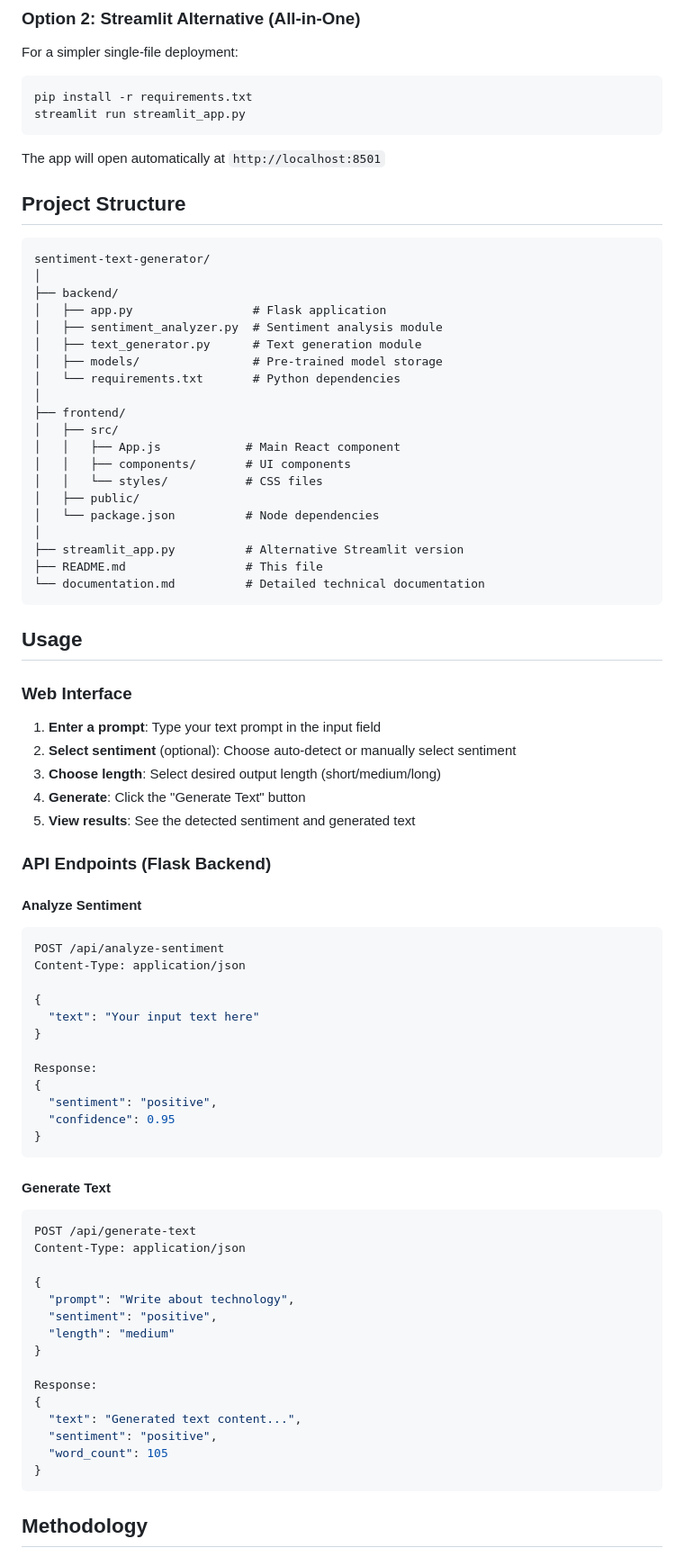
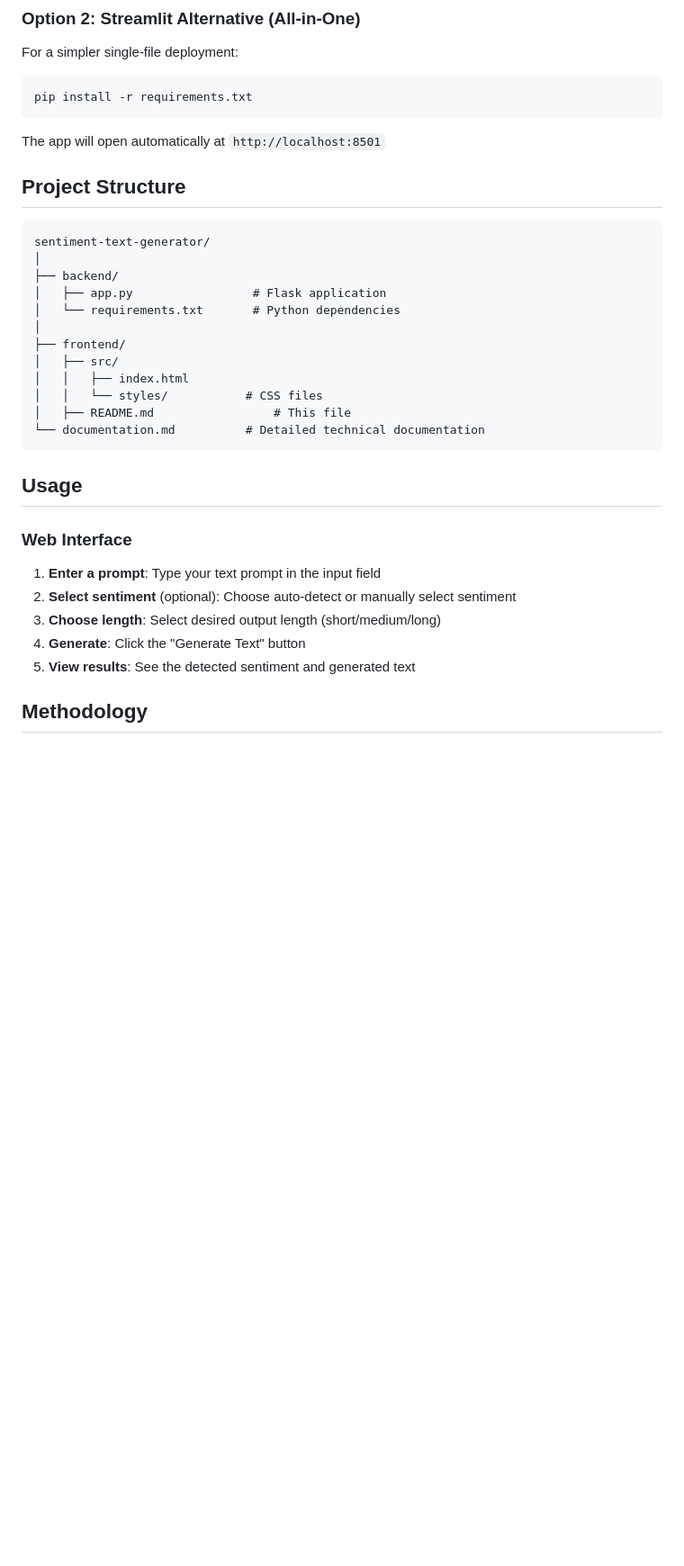
Before and after one commit to nehal1222/ai-text-generator1, a Markdown page: README.md, the part around the change printed below. Shown: that part at 90% size. GitHub-like rendering; blank space fills up the shorter version.

````diff
--- a/README.md
+++ b/README.md
@@ -99,7 +99,6 @@ For a simpler single-file deployment:
 
 ```bash
 pip install -r requirements.txt
-streamlit run streamlit_app.py
 ```
 
 The app will open automatically at `http://localhost:8501`
@@ -111,21 +110,13 @@ sentiment-text-generator/
 │
 ├── backend/
 │   ├── app.py                 # Flask application
-│   ├── sentiment_analyzer.py  # Sentiment analysis module
-│   ├── text_generator.py      # Text generation module
-│   ├── models/                # Pre-trained model storage
 │   └── requirements.txt       # Python dependencies
 │
 ├── frontend/
 │   ├── src/
-│   │   ├── App.js            # Main React component
-│   │   ├── components/       # UI components
+│   │   ├── index.html
 │   │   └── styles/           # CSS files
-│   ├── public/
-│   └── package.json          # Node dependencies
-│
-├── streamlit_app.py          # Alternative Streamlit version
-├── README.md                 # This file
+│   ├── README.md                 # This file
 └── documentation.md          # Detailed technical documentation
 ```
 
@@ -138,43 +129,6 @@ sentiment-text-generator/
 3. **Choose length**: Select desired output length (short/medium/long)
 4. **Generate**: Click the "Generate Text" button
 5. **View results**: See the detected sentiment and generated text
-
-### API Endpoints (Flask Backend)
-
-#### Analyze Sentiment
-```bash
-POST /api/analyze-sentiment
-Content-Type: application/json
-
-{
-  "text": "Your input text here"
-}
-
-Response:
-{
-  "sentiment": "positive",
-  "confidence": 0.95
-}
-```
-
-#### Generate Text
-```bash
-POST /api/generate-text
-Content-Type: application/json
-
-{
-  "prompt": "Write about technology",
-  "sentiment": "positive",
-  "length": "medium"
-}
-
-Response:
-{
-  "text": "Generated text content...",
-  "sentiment": "positive",
-  "word_count": 105
-}
-```
 
 ## Methodology
 
````
Also changed, not shown: other parts of README.md (+1 -33 lines).
